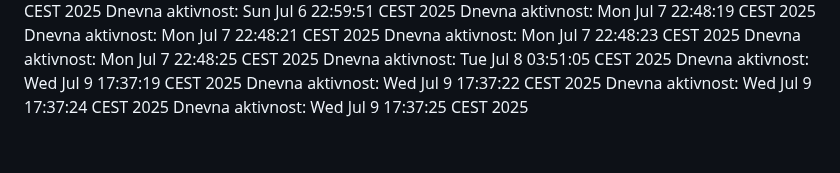
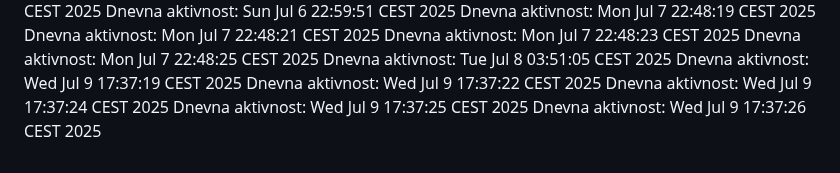
Before and after one commit to ddjordjevicc/ddjordjevicc.github.io, a Markdown page: aktivnost.md, the part around the change. Rendered like a GitHub page.

Commit message:
Aktivnost za 09.07.2025.

```diff
--- a/aktivnost.md
+++ b/aktivnost.md
@@ -126,3 +126,4 @@ Dnevna aktivnost: Wed Jul  9 17:37:19 CEST 2025
 Dnevna aktivnost: Wed Jul  9 17:37:22 CEST 2025
 Dnevna aktivnost: Wed Jul  9 17:37:24 CEST 2025
 Dnevna aktivnost: Wed Jul  9 17:37:25 CEST 2025
+Dnevna aktivnost: Wed Jul  9 17:37:26 CEST 2025
```
